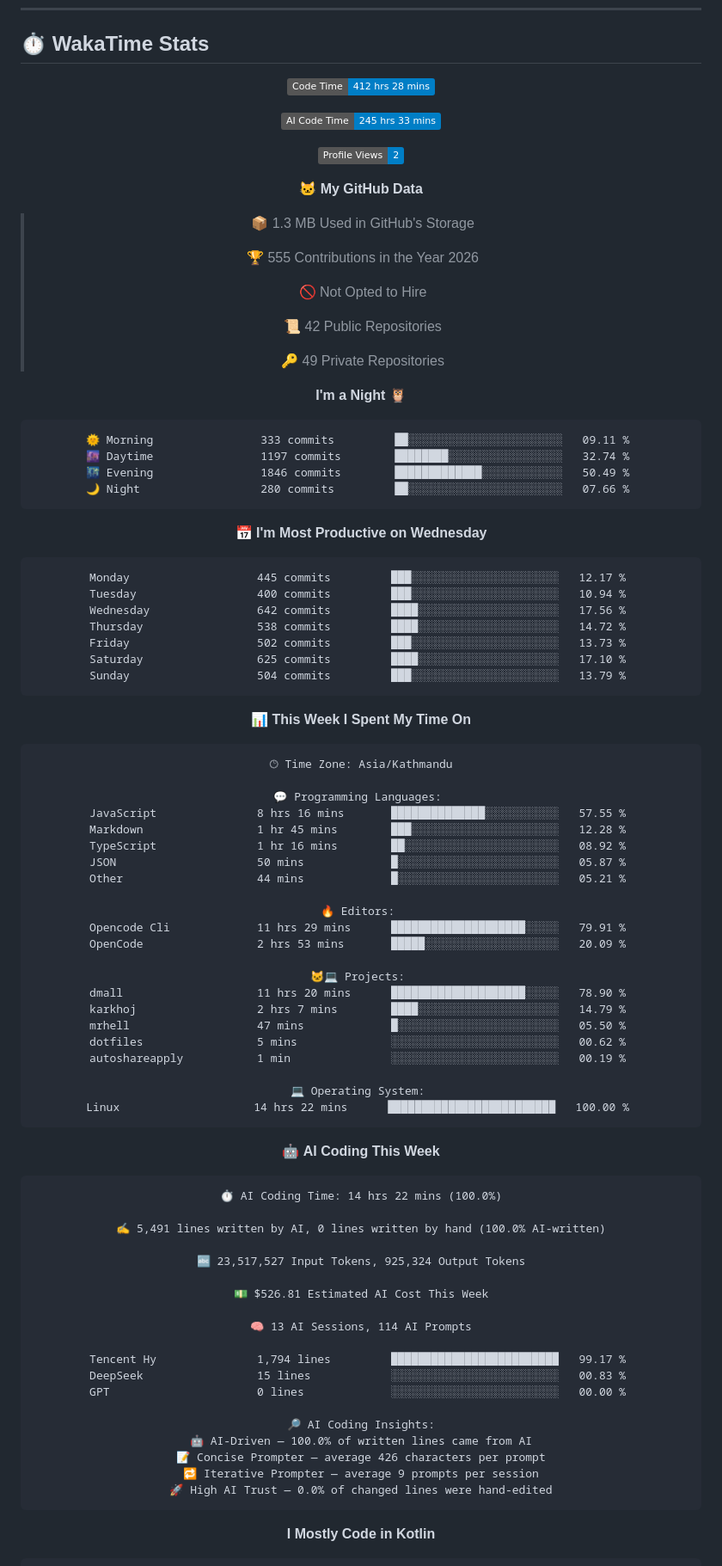
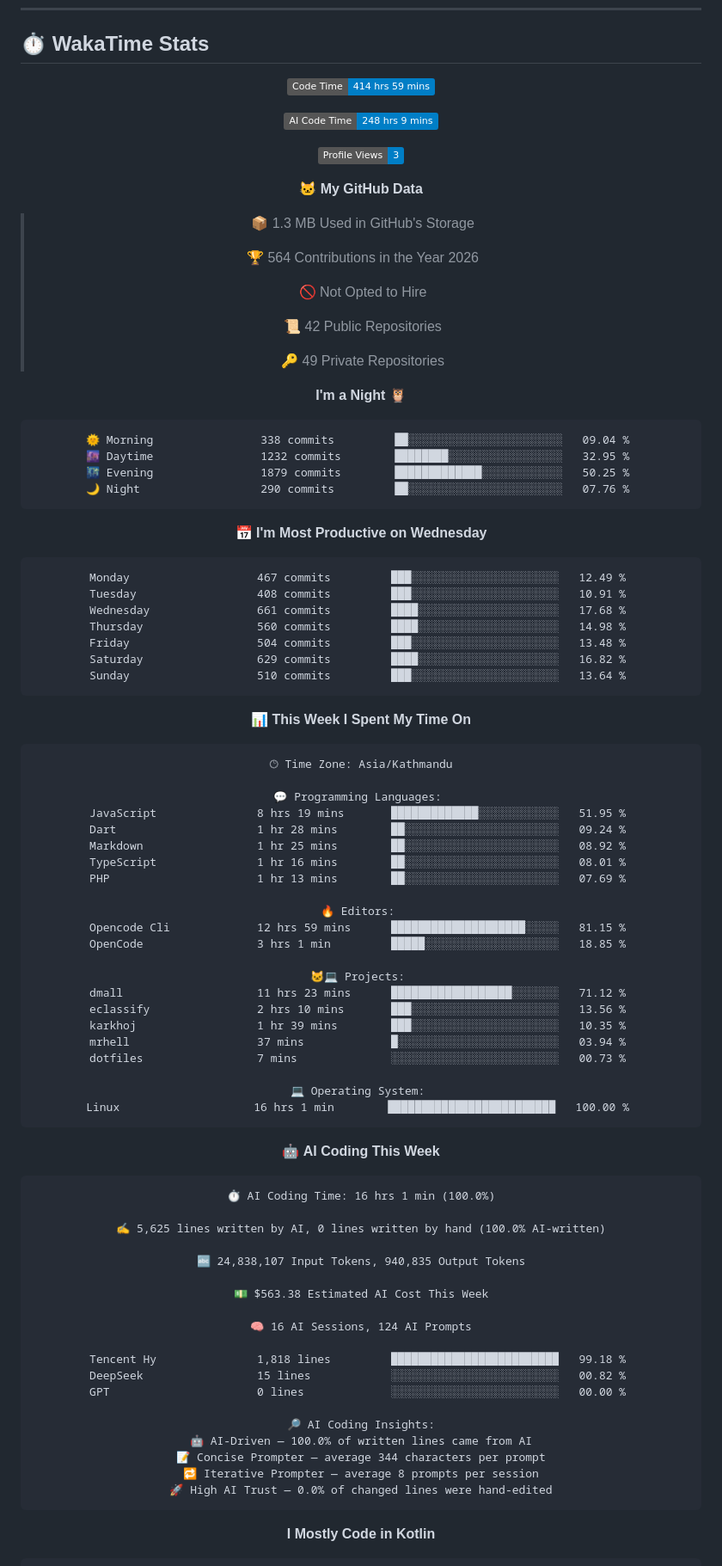
Before and after one commit to gauravyad69/gauravyad69, a Markdown page: README.md, the part around one of its changes. Shown at 86% size. Rendered like a GitHub page; badges without logos.

Commit message:
Updated with Dev Metrics

````diff
--- a/README.md
+++ b/README.md
@@ -85,17 +85,17 @@
 <div align="center">
 
 <!--START_SECTION:waka-->
-![Code Time](http://img.shields.io/badge/Code%20Time-412%20hrs%2028%20mins-blue?style=flat)
+![Code Time](http://img.shields.io/badge/Code%20Time-414%20hrs%2059%20mins-blue?style=flat)
 
-![AI Code Time](http://img.shields.io/badge/AI%20Code%20Time-245%20hrs%2033%20mins-blue?style=flat)
+![AI Code Time](http://img.shields.io/badge/AI%20Code%20Time-248%20hrs%209%20mins-blue?style=flat)
 
-![Profile Views](http://img.shields.io/badge/Profile%20Views-2-blue?style=flat)
+![Profile Views](http://img.shields.io/badge/Profile%20Views-3-blue?style=flat)
 
 **🐱 My GitHub Data**
 
 > 📦 1.3 MB Used in GitHub's Storage
  >
-> 🏆 555 Contributions in the Year 2026
+> 🏆 564 Contributions in the Year 2026
  >
 > 🚫 Not Opted to Hire
  >
@@ -106,21 +106,21 @@
 **I'm a Night 🦉**
 
 ```text
-🌞 Morning                333 commits         ██░░░░░░░░░░░░░░░░░░░░░░░   09.11 %
-🌆 Daytime                1197 commits        ████████░░░░░░░░░░░░░░░░░   32.74 %
-🌃 Evening                1846 commits        █████████████░░░░░░░░░░░░   50.49 %
-🌙 Night                  280 commits         ██░░░░░░░░░░░░░░░░░░░░░░░   07.66 %
+🌞 Morning                338 commits         ██░░░░░░░░░░░░░░░░░░░░░░░   09.04 %
+🌆 Daytime                1232 commits        ████████░░░░░░░░░░░░░░░░░   32.95 %
+🌃 Evening                1879 commits        █████████████░░░░░░░░░░░░   50.25 %
+🌙 Night                  290 commits         ██░░░░░░░░░░░░░░░░░░░░░░░   07.76 %
 ```
 📅 **I'm Most Productive on Wednesday**
 
 ```text
-Monday                   445 commits         ███░░░░░░░░░░░░░░░░░░░░░░   12.17 %
-Tuesday                  400 commits         ███░░░░░░░░░░░░░░░░░░░░░░   10.94 %
-Wednesday                642 commits         ████░░░░░░░░░░░░░░░░░░░░░   17.56 %
-Thursday                 538 commits         ████░░░░░░░░░░░░░░░░░░░░░   14.72 %
-Friday                   502 commits         ███░░░░░░░░░░░░░░░░░░░░░░   13.73 %
-Saturday                 625 commits         ████░░░░░░░░░░░░░░░░░░░░░   17.10 %
-Sunday                   504 commits         ███░░░░░░░░░░░░░░░░░░░░░░   13.79 %
+Monday                   467 commits         ███░░░░░░░░░░░░░░░░░░░░░░   12.49 %
+Tuesday                  408 commits         ███░░░░░░░░░░░░░░░░░░░░░░   10.91 %
+Wednesday                661 commits         ████░░░░░░░░░░░░░░░░░░░░░   17.68 %
+Thursday                 560 commits         ████░░░░░░░░░░░░░░░░░░░░░   14.98 %
+Friday                   504 commits         ███░░░░░░░░░░░░░░░░░░░░░░   13.48 %
+Saturday                 629 commits         ████░░░░░░░░░░░░░░░░░░░░░   16.82 %
+Sunday                   510 commits         ███░░░░░░░░░░░░░░░░░░░░░░   13.64 %
 ```
 
 
@@ -130,48 +130,48 @@ Sunday                   504 commits         ███░░░░░░░░
 🕑︎ Time Zone: Asia/Kathmandu
 
 💬 Programming Languages:
-JavaScript               8 hrs 16 mins       ██████████████░░░░░░░░░░░   57.55 %
-Markdown                 1 hr 45 mins        ███░░░░░░░░░░░░░░░░░░░░░░   12.28 %
-TypeScript               1 hr 16 mins        ██░░░░░░░░░░░░░░░░░░░░░░░   08.92 %
-JSON                     50 mins             █░░░░░░░░░░░░░░░░░░░░░░░░   05.87 %
-Other                    44 mins             █░░░░░░░░░░░░░░░░░░░░░░░░   05.21 %
+JavaScript               8 hrs 19 mins       █████████████░░░░░░░░░░░░   51.95 %
+Dart                     1 hr 28 mins        ██░░░░░░░░░░░░░░░░░░░░░░░   09.24 %
+Markdown                 1 hr 25 mins        ██░░░░░░░░░░░░░░░░░░░░░░░   08.92 %
+TypeScript               1 hr 16 mins        ██░░░░░░░░░░░░░░░░░░░░░░░   08.01 %
+PHP                      1 hr 13 mins        ██░░░░░░░░░░░░░░░░░░░░░░░   07.69 %
 
 🔥 Editors:
-Opencode Cli             11 hrs 29 mins      ████████████████████░░░░░   79.91 %
-OpenCode                 2 hrs 53 mins       █████░░░░░░░░░░░░░░░░░░░░   20.09 %
+Opencode Cli             12 hrs 59 mins      ████████████████████░░░░░   81.15 %
+OpenCode                 3 hrs 1 min         █████░░░░░░░░░░░░░░░░░░░░   18.85 %
 
 🐱‍💻 Projects:
-dmall                    11 hrs 20 mins      ████████████████████░░░░░   78.90 %
-karkhoj                  2 hrs 7 mins        ████░░░░░░░░░░░░░░░░░░░░░   14.79 %
-mrhell                   47 mins             █░░░░░░░░░░░░░░░░░░░░░░░░   05.50 %
-dotfiles                 5 mins              ░░░░░░░░░░░░░░░░░░░░░░░░░   00.62 %
-autoshareapply           1 min               ░░░░░░░░░░░░░░░░░░░░░░░░░   00.19 %
+dmall                    11 hrs 23 mins      ██████████████████░░░░░░░   71.12 %
+eclassify                2 hrs 10 mins       ███░░░░░░░░░░░░░░░░░░░░░░   13.56 %
+karkhoj                  1 hr 39 mins        ███░░░░░░░░░░░░░░░░░░░░░░   10.35 %
+mrhell                   37 mins             █░░░░░░░░░░░░░░░░░░░░░░░░   03.94 %
+dotfiles                 7 mins              ░░░░░░░░░░░░░░░░░░░░░░░░░   00.73 %
 
 💻 Operating System:
-Linux                    14 hrs 22 mins      █████████████████████████   100.00 %
+Linux                    16 hrs 1 min        █████████████████████████   100.00 %
 ```
 
 🤖 **AI Coding This Week**
 
 ```text
-⏱ AI Coding Time: 14 hrs 22 mins (100.0%)
+⏱ AI Coding Time: 16 hrs 1 min (100.0%)
 
-✍️ 5,491 lines written by AI, 0 lines written by hand (100.0% AI-written)
+✍️ 5,625 lines written by AI, 0 lines written by hand (100.0% AI-written)
 
-🔤 23,517,527 Input Tokens, 925,324 Output Tokens
+🔤 24,838,107 Input Tokens, 940,835 Output Tokens
 
-💵 $526.81 Estimated AI Cost This Week
+💵 $563.38 Estimated AI Cost This Week
 
-🧠 13 AI Sessions, 114 AI Prompts
+🧠 16 AI Sessions, 124 AI Prompts
 
-Tencent Hy               1,794 lines         █████████████████████████   99.17 %
-DeepSeek                 15 lines            ░░░░░░░░░░░░░░░░░░░░░░░░░   00.83 %
+Tencent Hy               1,818 lines         █████████████████████████   99.18 %
+DeepSeek                 15 lines            ░░░░░░░░░░░░░░░░░░░░░░░░░   00.82 %
 GPT                      0 lines             ░░░░░░░░░░░░░░░░░░░░░░░░░   00.00 %
 
 🔎 AI Coding Insights:
 🤖 AI-Driven — 100.0% of written lines came from AI
-📝 Concise Prompter — average 426 characters per prompt
-🔁 Iterative Prompter — average 9 prompts per session
+📝 Concise Prompter — average 344 characters per prompt
+🔁 Iterative Prompter — average 8 prompts per session
 🚀 High AI Trust — 0.0% of changed lines were hand-edited
 ```
 
````
Also changed, not shown: other parts of README.md (+6 -6 lines), assets/bar_graph.png.
